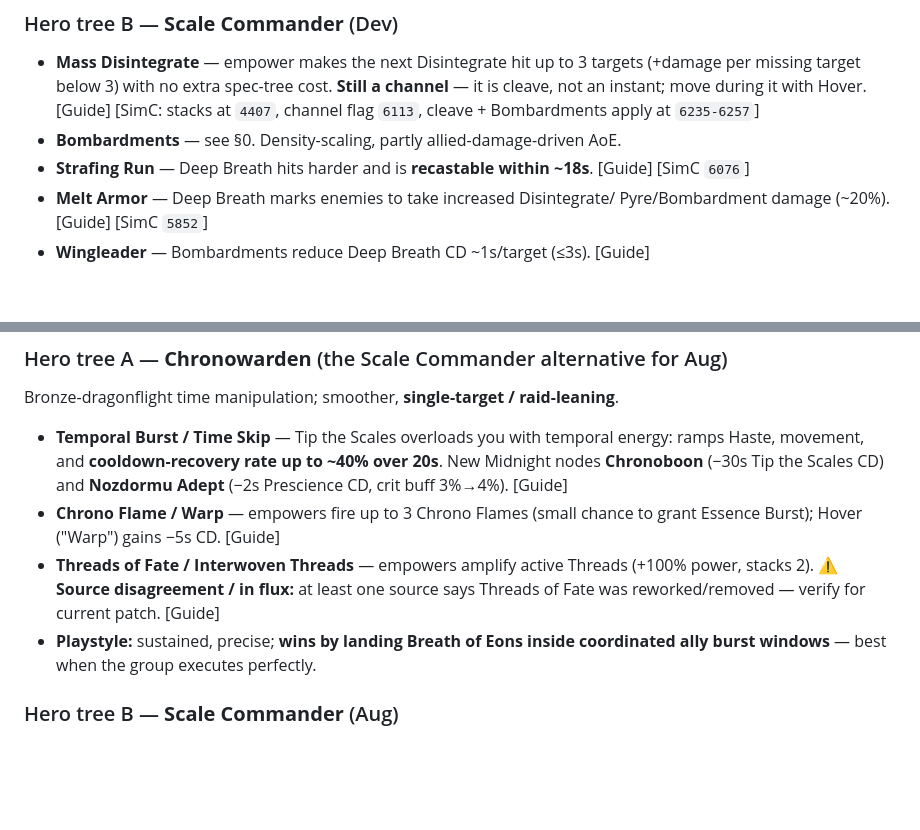
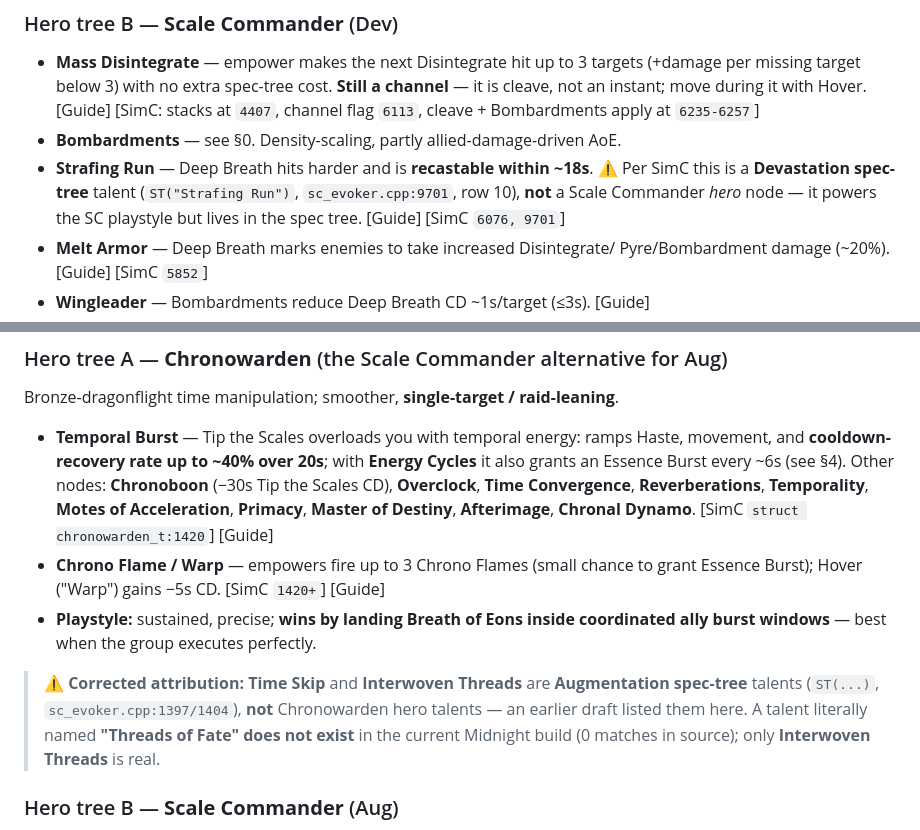
Before and after one commit to pnicer/wcl-reports, a Markdown page: simc-defs/EVOKER_MIDNIGHT_MECHANICS.md, 2 parts joined by grey strips. Rendered like a GitHub page; blank space fills up the shorter version.

```diff
--- a/simc-defs/EVOKER_MIDNIGHT_MECHANICS.md
+++ b/simc-defs/EVOKER_MIDNIGHT_MECHANICS.md
@@ -105,7 +105,9 @@ Method, Blizzard forums]
   apply at `6235-6257`]
 - **Bombardments** — see §0. Density-scaling, partly allied-damage-driven AoE.
 - **Strafing Run** — Deep Breath hits harder and is **recastable within ~18s**.
-  [Guide] [SimC `6076`]
+  ⚠️ Per SimC this is a **Devastation spec-tree** talent (`ST("Strafing Run")`,
+  `sc_evoker.cpp:9701`, row 10), **not** a Scale Commander *hero* node — it
+  powers the SC playstyle but lives in the spec tree. [Guide] [SimC `6076, 9701`]
 - **Melt Armor** — Deep Breath marks enemies to take increased Disintegrate/
   Pyre/Bombardment damage (~20%). [Guide] [SimC `5852`]
 - **Wingleader** — Bombardments reduce Deep Breath CD ~1s/target (≤3s). [Guide]
@@ -144,18 +146,23 @@ buffs/amps it gives allies, not its own damage. [Guide]
 ### Hero tree A — **Chronowarden** (the Scale Commander alternative for Aug)
 Bronze-dragonflight time manipulation; smoother, **single-target / raid-leaning**.
 
-- **Temporal Burst / Time Skip** — Tip the Scales overloads you with temporal
-  energy: ramps Haste, movement, and **cooldown-recovery rate up to ~40% over
-  20s**. New Midnight nodes **Chronoboon** (−30s Tip the Scales CD) and
-  **Nozdormu Adept** (−2s Prescience CD, crit buff 3%→4%). [Guide]
+- **Temporal Burst** — Tip the Scales overloads you with temporal energy:
+  ramps Haste, movement, and **cooldown-recovery rate up to ~40% over 20s**;
+  with **Energy Cycles** it also grants an Essence Burst every ~6s (see §4).
+  Other nodes: **Chronoboon** (−30s Tip the Scales CD), **Overclock**, **Time
+  Convergence**, **Reverberations**, **Temporality**, **Motes of Acceleration**,
+  **Primacy**, **Master of Destiny**, **Afterimage**, **Chronal Dynamo**. [SimC
+  `struct chronowarden_t:1420`] [Guide]
 - **Chrono Flame / Warp** — empowers fire up to 3 Chrono Flames (small chance
-  to grant Essence Burst); Hover ("Warp") gains −5s CD. [Guide]
-- **Threads of Fate / Interwoven Threads** — empowers amplify active Threads
-  (+100% power, stacks 2). ⚠️ **Source disagreement / in flux:** at least one
-  source says Threads of Fate was reworked/removed — verify for current patch.
-  [Guide]
+  to grant Essence Burst); Hover ("Warp") gains −5s CD. [SimC `1420+`] [Guide]
 - **Playstyle:** sustained, precise; **wins by landing Breath of Eons inside
   coordinated ally burst windows** — best when the group executes perfectly.
+
+> ⚠️ **Corrected attribution:** **Time Skip** and **Interwoven Threads** are
+> **Augmentation spec-tree** talents (`ST(...)`, `sc_evoker.cpp:1397/1404`),
+> **not** Chronowarden hero talents — an earlier draft listed them here. A
+> talent literally named **"Threads of Fate" does not exist** in the current
+> Midnight build (0 matches in source); only **Interwoven Threads** is real.
 
 ### Hero tree B — **Scale Commander** (Aug)
 - **Mass Eruption** — empower makes the next Eruption hit up to 3 targets
```
Also changed, not shown: other parts of simc-defs/EVOKER_MIDNIGHT_MECHANICS.md (+57 -2 lines).
